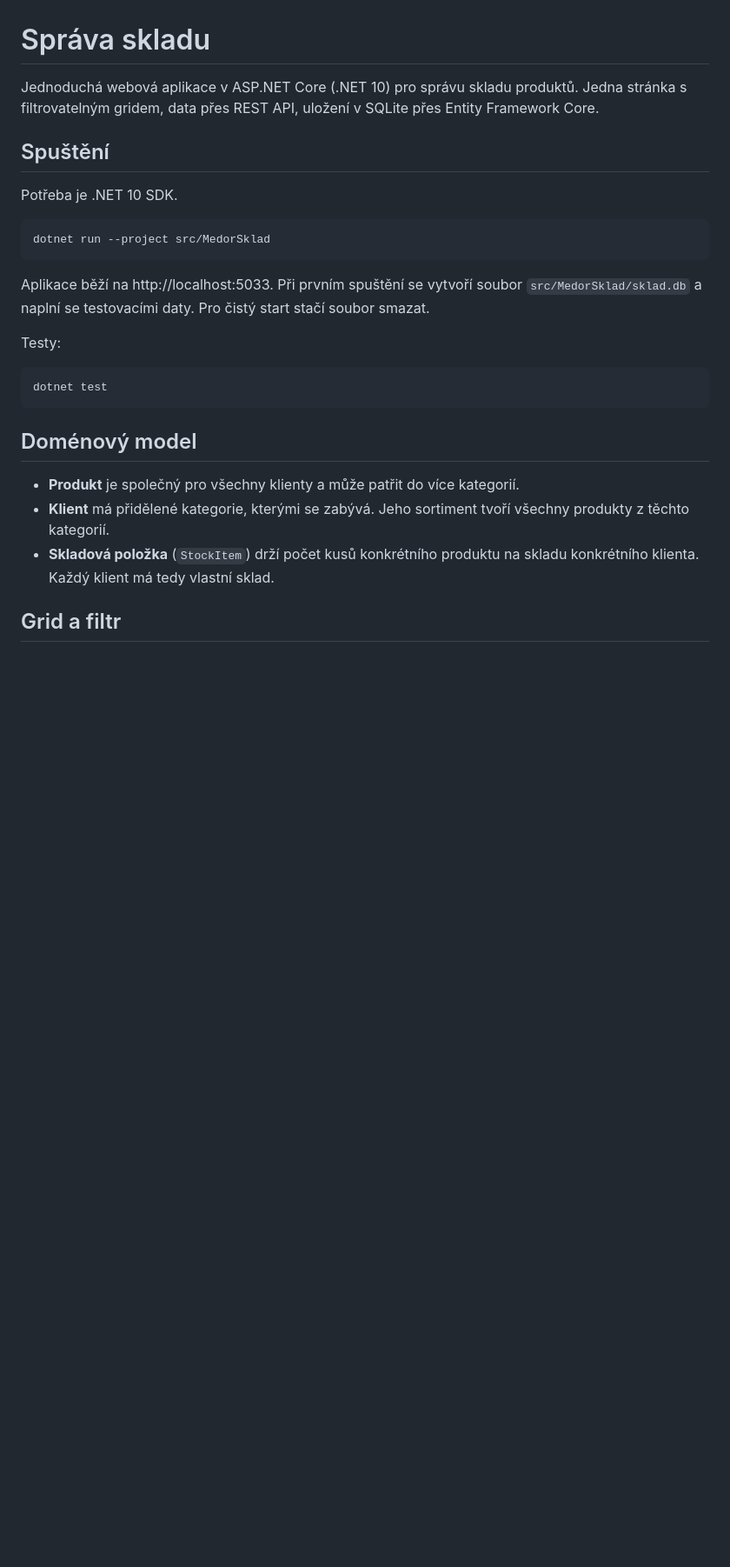
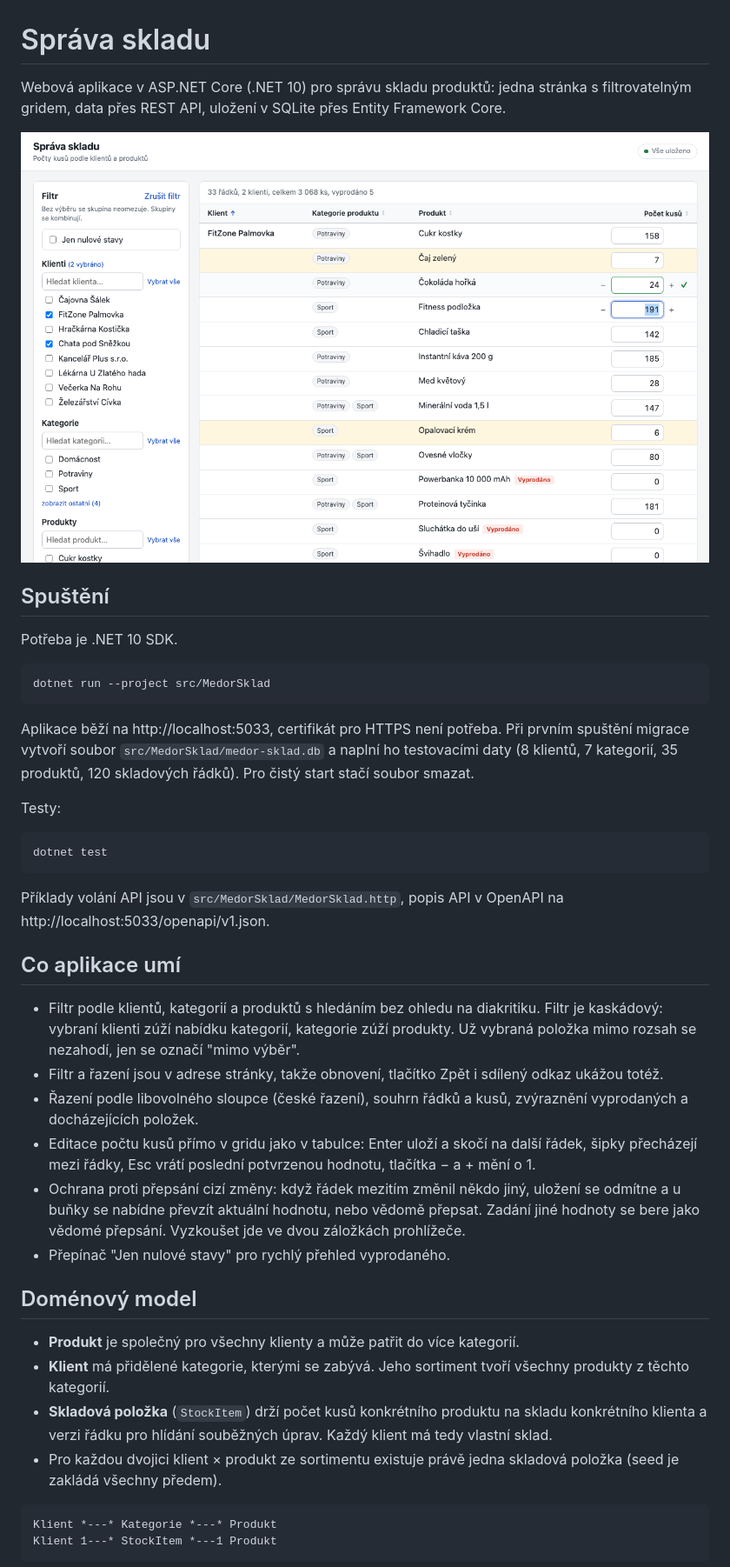
Before and after one commit to Majny/medor-sklad, a Markdown page: README.md, the part around one of its changes. Shown at 87% size. Drawn GitHub-style; pictures changed too: docs/screenshot.png (added); blank space fills up the shorter version.

````diff
--- a/README.md
+++ b/README.md
@@ -1,6 +1,8 @@
 # Správa skladu
 
-Jednoduchá webová aplikace v ASP.NET Core (.NET 10) pro správu skladu produktů. Jedna stránka s filtrovatelným gridem, data přes REST API, uložení v SQLite přes Entity Framework Core.
+Webová aplikace v ASP.NET Core (.NET 10) pro správu skladu produktů: jedna stránka s filtrovatelným gridem, data přes REST API, uložení v SQLite přes Entity Framework Core.
+
+![Grid s filtrem a právě uloženým řádkem](docs/screenshot.png)
 
 ## Spuštění
 
@@ -10,7 +12,7 @@ Potřeba je .NET 10 SDK.
 dotnet run --project src/MedorSklad
 ```
 
-Aplikace běží na http://localhost:5033. Při prvním spuštění se vytvoří soubor `src/MedorSklad/sklad.db` a naplní se testovacími daty. Pro čistý start stačí soubor smazat.
+Aplikace běží na http://localhost:5033, certifikát pro HTTPS není potřeba. Při prvním spuštění migrace vytvoří soubor `src/MedorSklad/medor-sklad.db` a naplní ho testovacími daty (8 klientů, 7 kategorií, 35 produktů, 120 skladových řádků). Pro čistý start stačí soubor smazat.
 
 Testy:
 
@@ -18,11 +20,26 @@ Testy:
 dotnet test
 ```
 
+Příklady volání API jsou v `src/MedorSklad/MedorSklad.http`, popis API v OpenAPI na http://localhost:5033/openapi/v1.json.
+
+## Co aplikace umí
+
+- Filtr podle klientů, kategorií a produktů s hledáním bez ohledu na diakritiku. Filtr je kaskádový: vybraní klienti zúží nabídku kategorií, kategorie zúží produkty. Už vybraná položka mimo rozsah se nezahodí, jen se označí "mimo výběr".
+- Filtr a řazení jsou v adrese stránky, takže obnovení, tlačítko Zpět i sdílený odkaz ukážou totéž.
+- Řazení podle libovolného sloupce (české řazení), souhrn řádků a kusů, zvýraznění vyprodaných a docházejících položek.
+- Editace počtu kusů přímo v gridu jako v tabulce: Enter uloží a skočí na další řádek, šipky přecházejí mezi řádky, Esc vrátí poslední potvrzenou hodnotu, tlačítka − a + mění o 1.
+- Ochrana proti přepsání cizí změny: když řádek mezitím změnil někdo jiný, uložení se odmítne a u buňky se nabídne převzít aktuální hodnotu, nebo vědomě přepsat. Zadání jiné hodnoty se bere jako vědomé přepsání. Vyzkoušet jde ve dvou záložkách prohlížeče.
+- Přepínač "Jen nulové stavy" pro rychlý přehled vyprodaného.
+
 ## Doménový model
 
 - **Produkt** je společný pro všechny klienty a může patřit do více kategorií.
 - **Klient** má přidělené kategorie, kterými se zabývá. Jeho sortiment tvoří všechny produkty z těchto kategorií.
-- **Skladová položka** (`StockItem`) drží počet kusů konkrétního produktu na skladu konkrétního klienta. Každý klient má tedy vlastní sklad.
+- **Skladová položka** (`StockItem`) drží počet kusů konkrétního produktu na skladu konkrétního klienta a verzi řádku pro hlídání souběžných úprav. Každý klient má tedy vlastní sklad.
+- Pro každou dvojici klient × produkt ze sortimentu existuje právě jedna skladová položka (seed je zakládá všechny předem).
 
-## Grid a filtr
+```
+Klient *---* Kategorie *---* Produkt
+Klient 1---* StockItem *---1 Produkt
+```
 
````
Also changed, not shown: other parts of README.md (+80 -18 lines).
